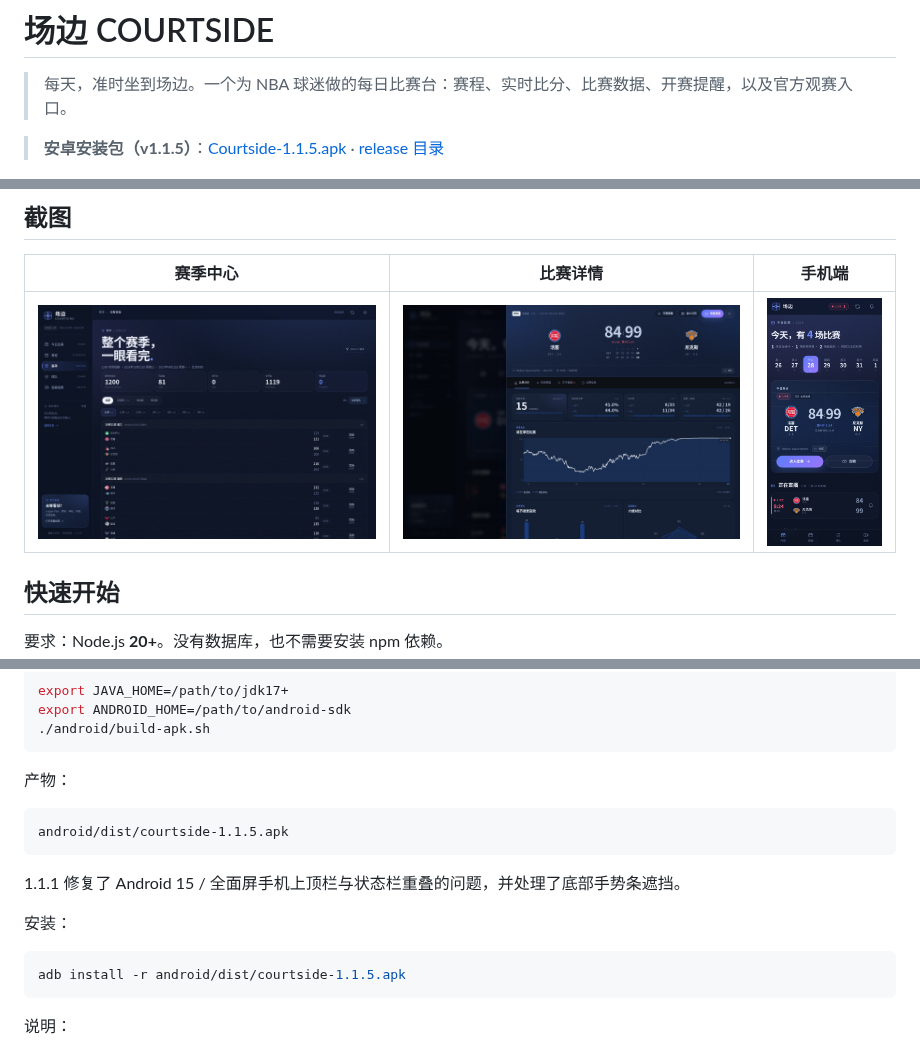
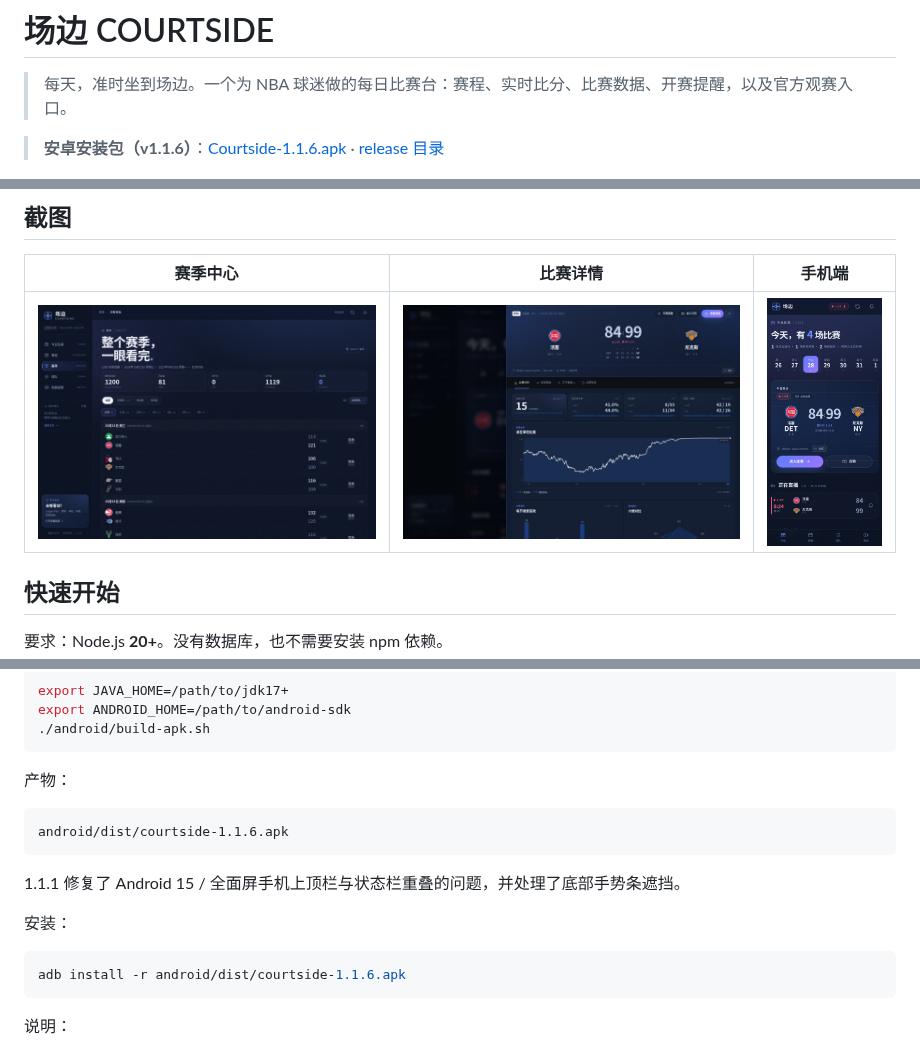
Before and after one commit to kallcurry/NBA, a Markdown page: README.md, 3 parts joined by grey strips. Rendered like a GitHub page; pictures changed too: docs/preview-season.jpg.

````diff
--- a/README.md
+++ b/README.md
@@ -2,7 +2,7 @@
 
 > 每天，准时坐到场边。一个为 NBA 球迷做的每日比赛台：赛程、实时比分、比赛数据、开赛提醒，以及官方观赛入口。
 
-> **安卓安装包（v1.1.5）**：[Courtside-1.1.5.apk](Courtside-1.1.5.apk) · [release 目录](release/)
+> **安卓安装包（v1.1.6）**：[Courtside-1.1.6.apk](Courtside-1.1.6.apk) · [release 目录](release/)
 
 ![场边 COURTSIDE 桌面端](docs/preview-desktop.jpg)
 
@@ -260,7 +260,7 @@ export ANDROID_HOME=/path/to/android-sdk
 产物：
 
 ```text
-android/dist/courtside-1.1.5.apk
+android/dist/courtside-1.1.6.apk
 ```
 
 1.1.1 修复了 Android 15 / 全面屏手机上顶栏与状态栏重叠的问题，并处理了底部手势条遮挡。
@@ -268,7 +268,7 @@ android/dist/courtside-1.1.5.apk
 安装：
 
 ```bash
-adb install -r android/dist/courtside-1.1.5.apk
+adb install -r android/dist/courtside-1.1.6.apk
 ```
 
 说明：
````
Also changed, not shown: android/README.md (+1 -1 lines), release/README.md (+8 -13 lines), 9 other files.
